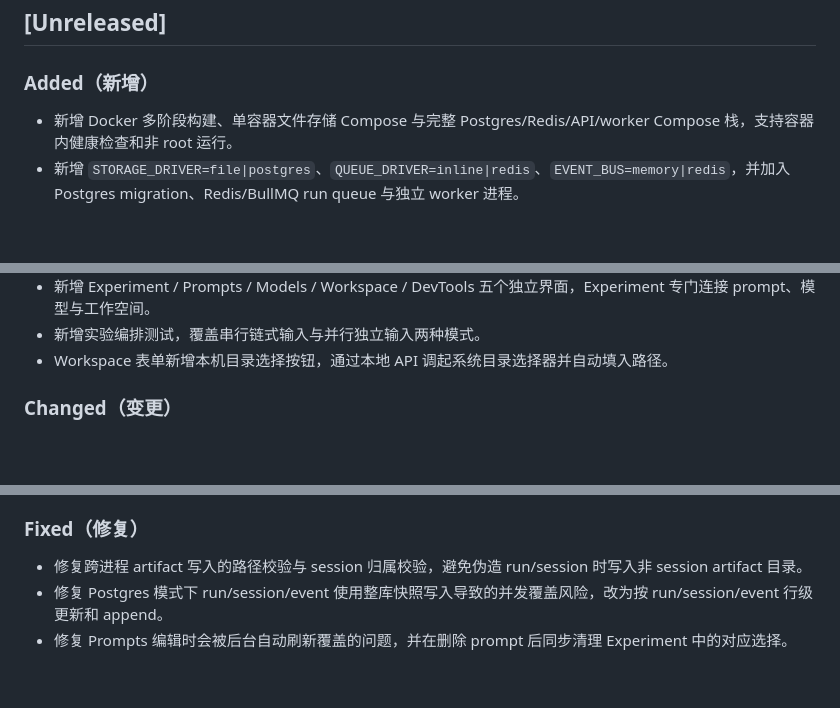
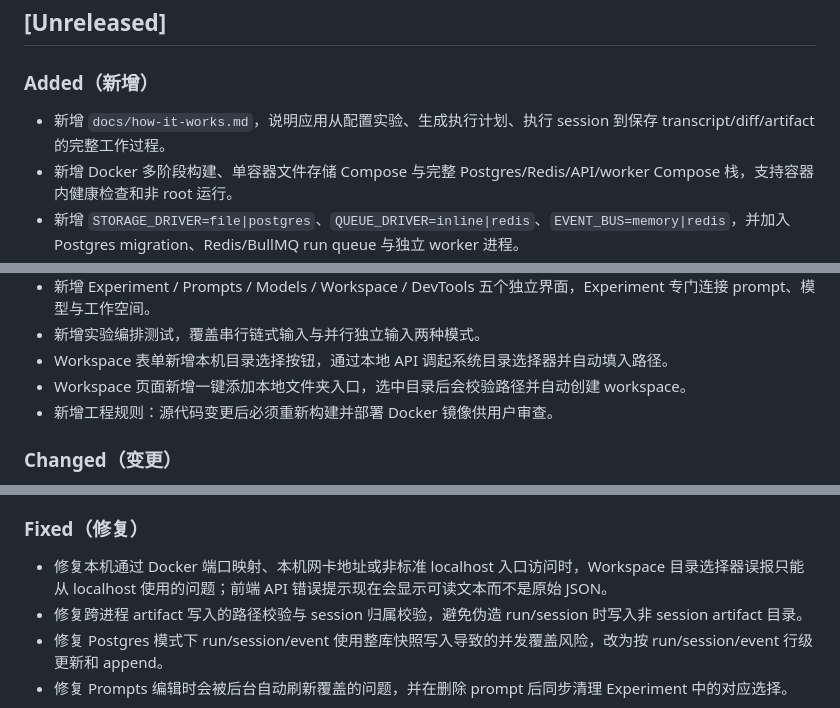
Before and after one commit to huangwb8/llm-status-machine, a Markdown page: CHANGELOG.md, 3 parts joined by grey strips. Drawn GitHub-style; blank space fills up the shorter version.

Commit message:
docs: 新增应用工作过程说明与工程规则更新
- 新增 docs/how-it-works.md，完整描述实验配置到结果记录的工作链路
- CHANGELOG 记录 workspace 创建、目录选择器修复等功能变更
- AGENTS.md 增加源代码变更后必须重建 Docker 镜像的工程规则

```diff
--- a/CHANGELOG.md
+++ b/CHANGELOG.md
@@ -6,6 +6,7 @@
 
 ### Added（新增）
 
+- 新增 `docs/how-it-works.md`，说明应用从配置实验、生成执行计划、执行 session 到保存 transcript/diff/artifact 的完整工作过程。
 - 新增 Docker 多阶段构建、单容器文件存储 Compose 与完整 Postgres/Redis/API/worker Compose 栈，支持容器内健康检查和非 root 运行。
 - 新增 `STORAGE_DRIVER=file|postgres`、`QUEUE_DRIVER=inline|redis`、`EVENT_BUS=memory|redis`，并加入 Postgres migration、Redis/BullMQ run queue 与独立 worker 进程。
 - 新增 DockerHub 本地直推脚本与 Makefile 入口，支持 `DRY_RUN`、`PUSH=0`、`FORCE`、`SKIP_TESTS`、`ALLOW_DIRTY` 和 amd64/arm64/multiarch profile。
@@ -18,6 +19,8 @@
 - 新增 Experiment / Prompts / Models / Workspace / DevTools 五个独立界面，Experiment 专门连接 prompt、模型与工作空间。
 - 新增实验编排测试，覆盖串行链式输入与并行独立输入两种模式。
 - Workspace 表单新增本机目录选择按钮，通过本地 API 调起系统目录选择器并自动填入路径。
+- Workspace 页面新增一键添加本地文件夹入口，选中目录后会校验路径并自动创建 workspace。
+- 新增工程规则：源代码变更后必须重新构建并部署 Docker 镜像供用户审查。
 
 ### Changed（变更）
 
@@ -28,6 +31,7 @@
 
 ### Fixed（修复）
 
+- 修复本机通过 Docker 端口映射、本机网卡地址或非标准 localhost 入口访问时，Workspace 目录选择器误报只能从 localhost 使用的问题；前端 API 错误提示现在会显示可读文本而不是原始 JSON。
 - 修复跨进程 artifact 写入的路径校验与 session 归属校验，避免伪造 run/session 时写入非 session artifact 目录。
 - 修复 Postgres 模式下 run/session/event 使用整库快照写入导致的并发覆盖风险，改为按 run/session/event 行级更新和 append。
 - 修复 Prompts 编辑时会被后台自动刷新覆盖的问题，并在删除 prompt 后同步清理 Experiment 中的对应选择。
```
Also changed, not shown: AGENTS.md (+1 -0 lines), docs/how-it-works.md (added, +249 -0 lines).
